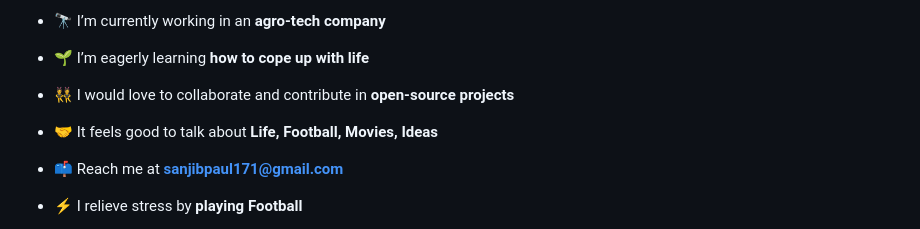
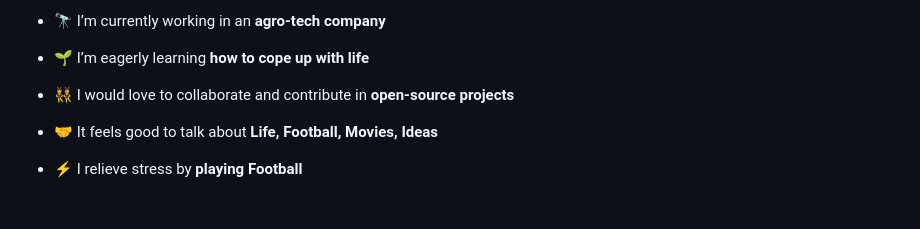
Before and after one commit to sanjibpaul59/sanjibpaul59, a Markdown page: README.md, the part around the change printed below. Drawn GitHub-style; blank space fills up the shorter version.

```diff
--- a/README.md
+++ b/README.md
@@ -9,7 +11,5 @@
 
 - 🤝 It feels good to talk about **Life, Football, Movies, Ideas**
 
-- 📫 Reach me at **sanjibpaul171@gmail.com**
-
 - ⚡ I relieve stress by **playing Football**
 
```
Also changed, not shown: other parts of README.md (+36 -9 lines).
